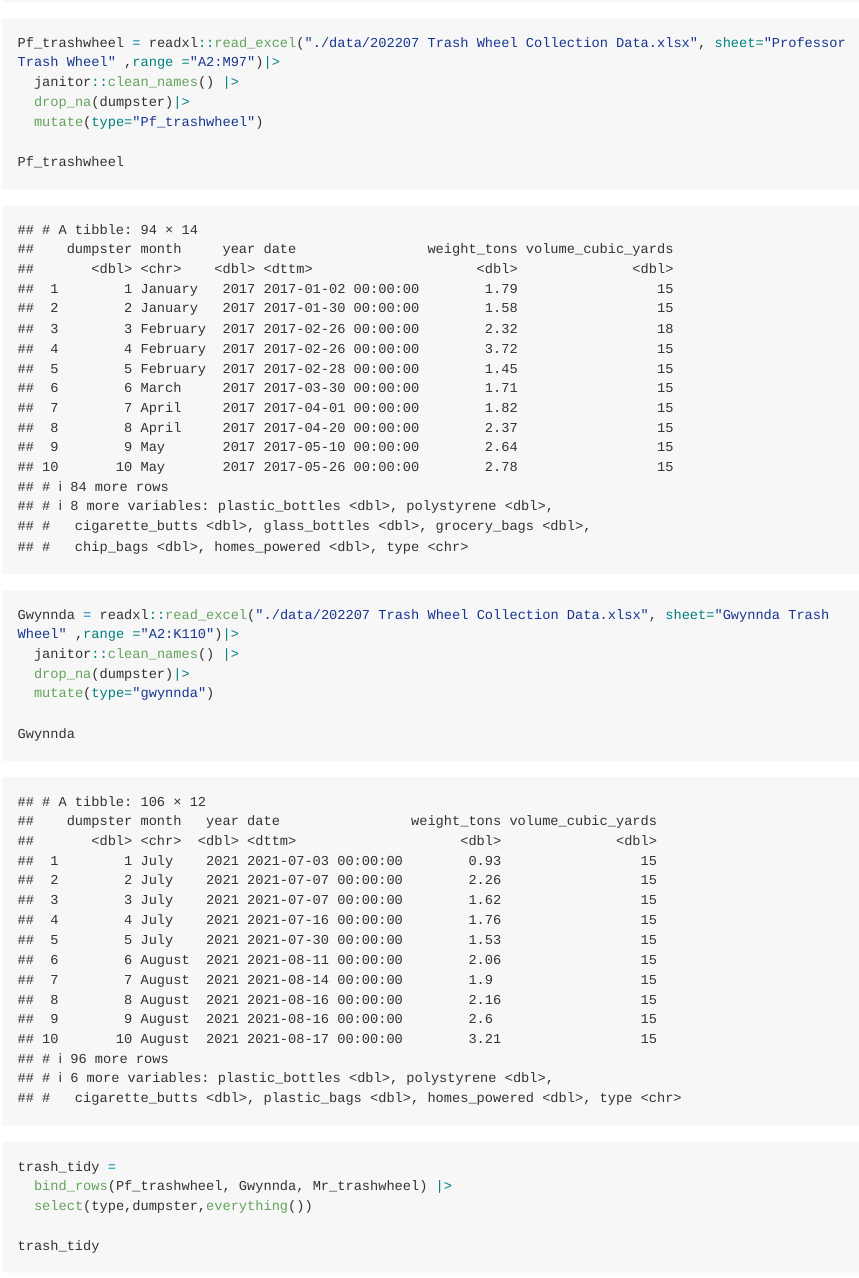
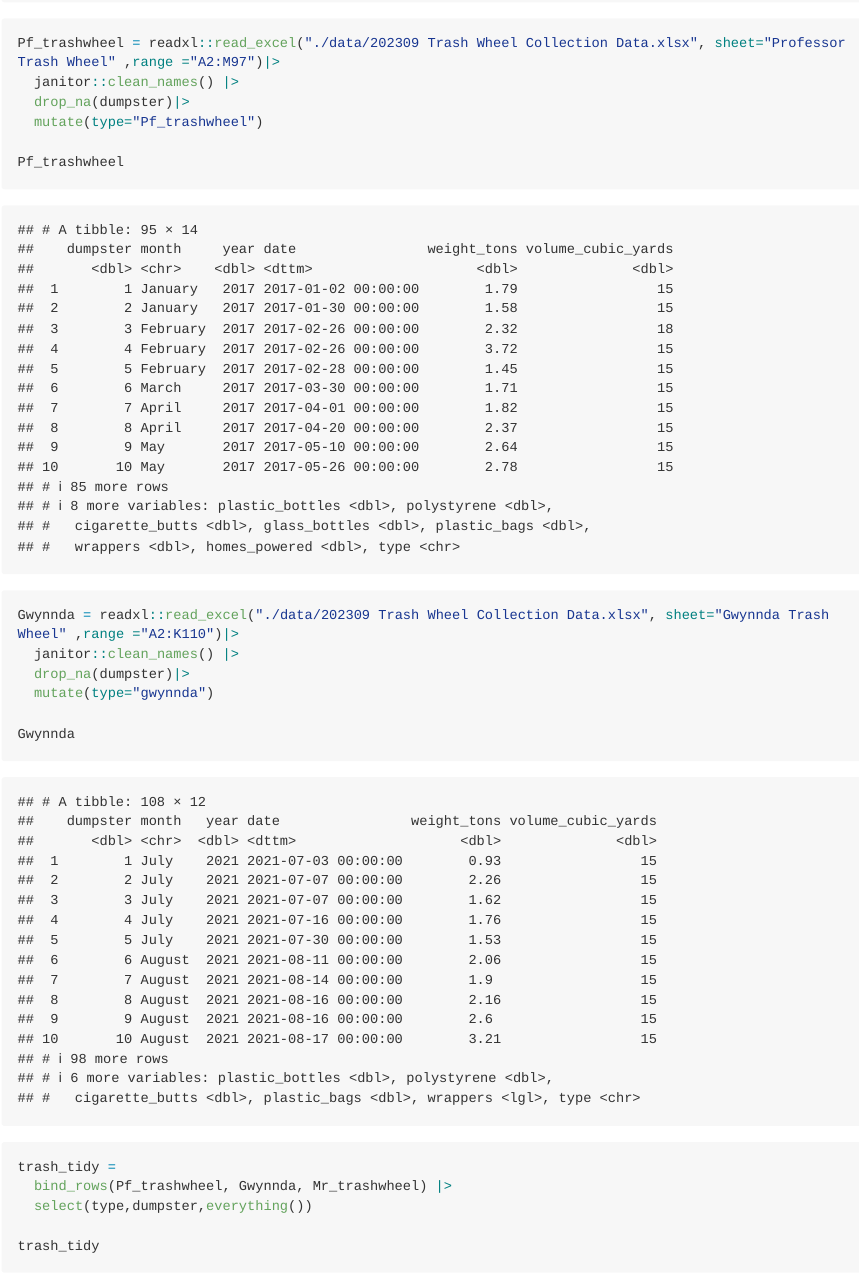
Before and after one commit to qc2336/p8105_hw2_qc2336, an R Markdown document (p8105_hw2_qc2336.Rmd): the page in a window 1100 px wide, from 3670 px down. The pictures show the output file p8105_hw2_qc2336.md that the author committed with the source, drawn offline in the style of GitHub; long lines of code are wrapped.

Commit message:
commit with new trashwheel

````diff
--- a/p8105_hw2_qc2336.Rmd
+++ b/p8105_hw2_qc2336.Rmd
@@ -64,7 +64,7 @@
 
 
 ```{r pressure, echo=FALSE}
-Mr_trashwheel = readxl::read_excel("./data/202207 Trash Wheel Collection Data.xlsx", sheet="Mr. Trash Wheel",range = "A2:N550")|>
+Mr_trashwheel = readxl::read_excel("./data/202309 Trash Wheel Collection Data.xlsx", sheet="Mr. Trash Wheel",range = "A2:N550")|>
   janitor::clean_names() |>
   mutate(homes_powered=(as.numeric(weight_tons)*500/30),
          year=as.numeric(year),
@@ -75,7 +75,7 @@
 ```
 
 ```{r}
-Pf_trashwheel = readxl::read_excel("./data/202207 Trash Wheel Collection Data.xlsx", sheet="Professor Trash Wheel" ,range ="A2:M97")|>
+Pf_trashwheel = readxl::read_excel("./data/202309 Trash Wheel Collection Data.xlsx", sheet="Professor Trash Wheel" ,range ="A2:M97")|>
   janitor::clean_names() |>
   drop_na(dumpster)|>
   mutate(type="Pf_trashwheel")
@@ -84,7 +84,7 @@
 ```
 
 ```{r}
-Gwynnda = readxl::read_excel("./data/202207 Trash Wheel Collection Data.xlsx", sheet="Gwynnda Trash Wheel" ,range ="A2:K110")|>
+Gwynnda = readxl::read_excel("./data/202309 Trash Wheel Collection Data.xlsx", sheet="Gwynnda Trash Wheel" ,range ="A2:K110")|>
   janitor::clean_names() |>
   drop_na(dumpster)|>
   mutate(type="gwynnda")
````
Also changed, not shown: p8105_hw2_qc2336.md, p8105_hw2_qc2336.Rmd (2 more changed lines).
